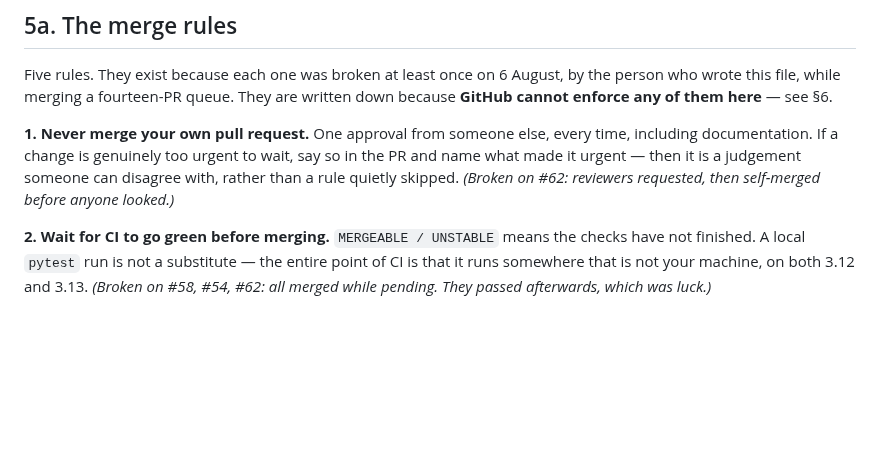
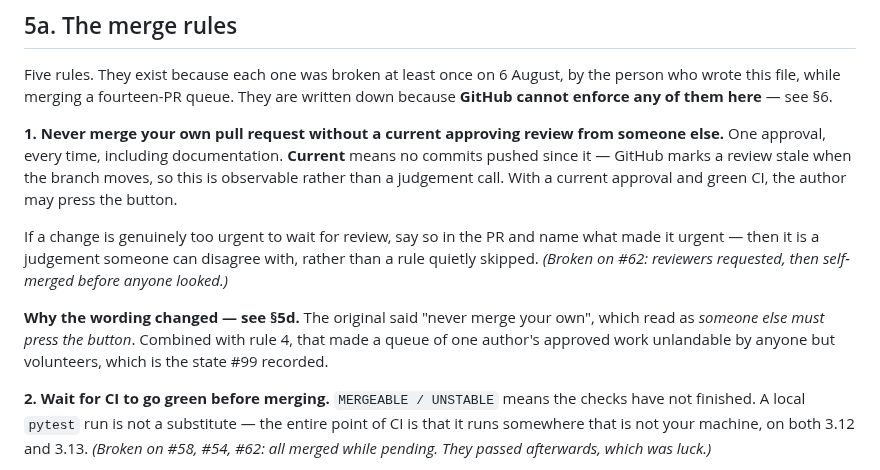
Before and after one commit to ARSH871-bot/Netwise, a Markdown page: CONTRIBUTING.md, the part around one of its changes. Rendered like a GitHub page; blank space fills up the shorter version.

```diff
--- a/CONTRIBUTING.md
+++ b/CONTRIBUTING.md
@@ -147,12 +147,22 @@ Five rules. They exist because each one was broken at least once on 6 August,
 by the person who wrote this file, while merging a fourteen-PR queue. They are
 written down because **GitHub cannot enforce any of them here** — see §6.
 
-**1. Never merge your own pull request.**
-One approval from someone else, every time, including documentation. If a change
-is genuinely too urgent to wait, say so in the PR and name what made it urgent —
-then it is a judgement someone can disagree with, rather than a rule quietly
-skipped. *(Broken on #62: reviewers requested, then self-merged before anyone
-looked.)*
+**1. Never merge your own pull request without a current approving review
+from someone else.**
+One approval, every time, including documentation. **Current** means no commits
+pushed since it — GitHub marks a review stale when the branch moves, so this is
+observable rather than a judgement call. With a current approval and green CI,
+the author may press the button.
+
+If a change is genuinely too urgent to wait for review, say so in the PR and
+name what made it urgent — then it is a judgement someone can disagree with,
+rather than a rule quietly skipped. *(Broken on #62: reviewers requested, then
+self-merged before anyone looked.)*
+
+**Why the wording changed — see §5d.** The original said "never merge your own",
+which read as *someone else must press the button*. Combined with rule 4, that
+made a queue of one author's approved work unlandable by anyone but volunteers,
+which is the state #99 recorded.
 
 **2. Wait for CI to go green before merging.**
 `MERGEABLE / UNSTABLE` means the checks have not finished. A local `pytest` run
```
Also changed, not shown: other parts of CONTRIBUTING.md (+50 -0 lines).
